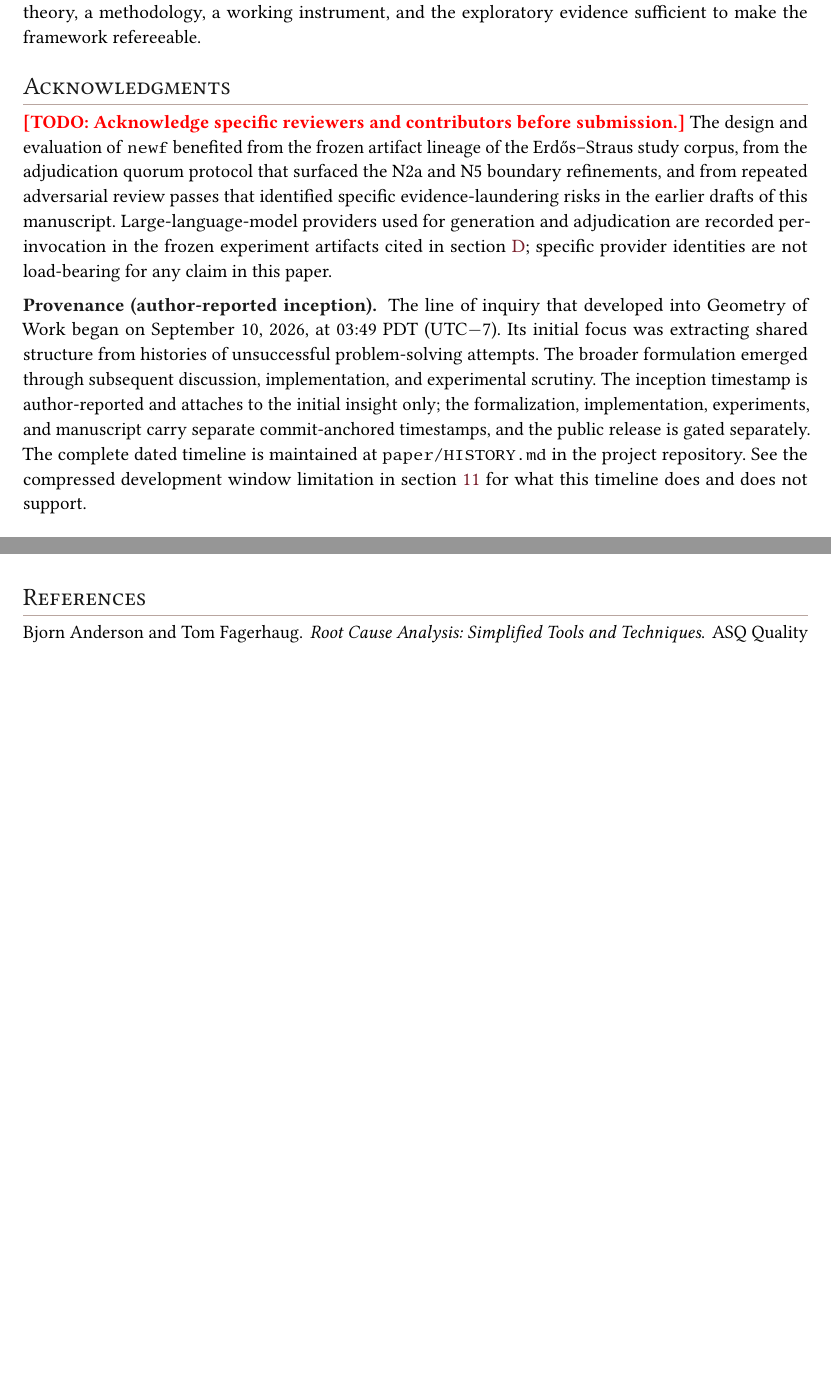
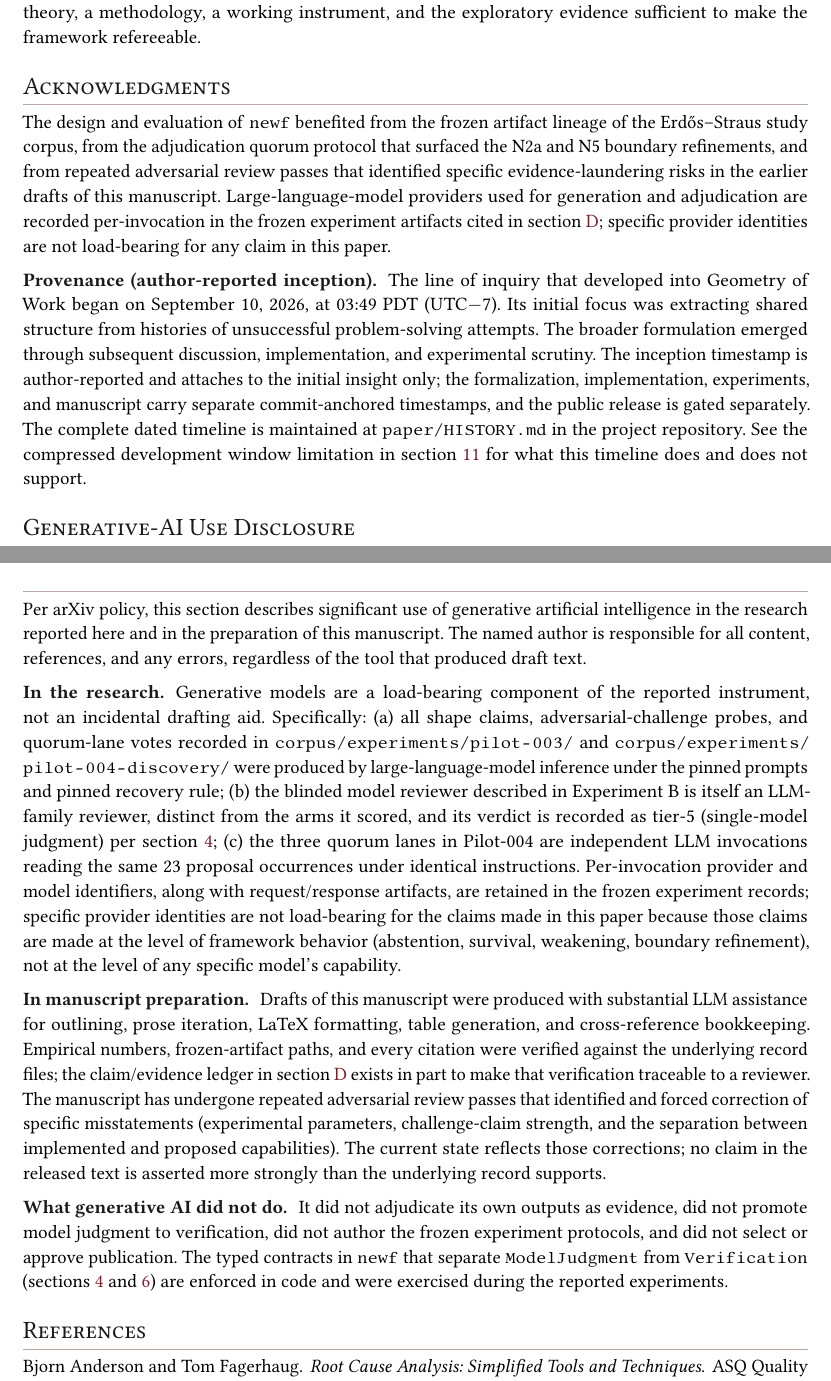
Before and after one commit to instagrim-dev/gow, a LaTeX paper (paper/geometry-of-work.tex): two parts of pages 26 and 27 of 34 before the commit and two parts of pages 26 and 27 of 35 after it, joined at a grey line, cut so that both start at the same text, the shorter picture padded with empty space. Compiled offline with pdfLaTeX.

Commit message:
paper: complete source-faithfulness review remediation (blockers 1-5)
Addresses the five arXiv submission blockers identified in
docs/reviews/2026-09-11-manuscript-source-faithfulness.md.
Prior commit 347b8f2 landed R1-R5 substantive content; this commit
completes the last-mile items and gates the draft-macro class of leak.

- Remove \todo{Acknowledge specific reviewers...} placeholder from the
  Acknowledgments section (F3 / blocker 4 residue). A [TODO:] marker in
  a released PDF signals 'shouldn't have shipped' louder than the
  content it stood in for.
- Add dedicated \section*{Generative-AI Use Disclosure} per arXiv
  policy (blocker 5). Describes significant use in the research (LLM
  producing all shape claims, challenge probes, quorum lane votes, and
  the blinded review verdict at tier-5) and in manuscript preparation
  (drafting with verification against frozen records), and names what
  generative AI explicitly did NOT do (adjudicate its own outputs as
  evidence, promote judgment to verification, author frozen protocols,
  or approve publication).
- Gate the \todo / \claimnote / \evidence draft-annotation macros
  behind an opt-in \gowdrafttrue flag. When unset (default), the
  macros compile to nothing, so a surviving placeholder cannot leak to
  the released PDF. This prevents recurrence of the F3 class of defect.

Verification: tectonic build clean; label uniqueness holds; zero
\today, zero \todo{} in body, zero broken citations; all five review
blockers now confirmable via source grep. Local PDF: 200 KB / 30 pp.

```diff
--- a/paper/geometry-of-work.tex
+++ b/paper/geometry-of-work.tex
@@ -1793,7 +1805,6 @@ exploratory evidence sufficient to make the framework refereeable.
 
 % ── Acknowledgments ──────────────────────────────────────────────────
 \section*{Acknowledgments}
-\todo{Acknowledge specific reviewers and contributors before submission.}
 The design and evaluation of \texttt{newf} benefited from the frozen artifact
 lineage of the Erd\H{o}s--Straus study corpus, from the adjudication quorum
 protocol that surfaced the N2a and N5 boundary refinements, and from repeated
@@ -1815,6 +1826,53 @@ separately. The complete dated timeline is maintained at
 \path{paper/HISTORY.md} in the project repository. See the compressed
 development window limitation in \cref{sec:limitations} for what this
 timeline does and does not support.
+
+% ── Generative-AI Use Disclosure ─────────────────────────────────────
+\section*{Generative-AI Use Disclosure}
+
+Per arXiv policy, this section describes significant use of generative
+artificial intelligence in the research reported here and in the preparation
+of this manuscript. The named author is responsible for all content,
+references, and any errors, regardless of the tool that produced draft text.
+
+\paragraph{In the research.} Generative models are a load-bearing component
+of the reported instrument, not an incidental drafting aid. Specifically:
+(a)~all shape claims, adversarial-challenge probes, and quorum-lane votes
+recorded in \path{corpus/experiments/pilot-003/} and
+\path{corpus/experiments/pilot-004-discovery/} were produced by
+large-language-model inference under the pinned prompts and pinned recovery
+rule; (b)~the blinded model reviewer described in Experiment~B is itself an
+LLM-family reviewer, distinct from the arms it scored, and its verdict is
+recorded as tier-5 (single-model judgment) per
+\cref{sec:epistemic}; (c)~the three quorum lanes in Pilot-004 are
+independent LLM invocations reading the same 23 proposal occurrences under
+identical instructions. Per-invocation provider and model identifiers, along
+with request/response artifacts, are retained in the frozen experiment
+records; specific provider identities are not load-bearing for the claims
+made in this paper because those claims are made at the level of framework
+behavior (abstention, survival, weakening, boundary refinement), not at the
+level of any specific model's capability.
+
+\paragraph{In manuscript preparation.} Drafts of this manuscript were
+produced with substantial LLM assistance for outlining, prose iteration,
+LaTeX formatting, table generation, and cross-reference bookkeeping.
+Empirical numbers, frozen-artifact paths, and every citation were verified
+against the underlying record files; the claim/evidence ledger in
+\cref{app:claims} exists in part to make that verification traceable to a
+reviewer. The manuscript has undergone repeated adversarial review passes
+that identified and forced correction of specific misstatements
+(experimental parameters, challenge-claim strength, and the separation
+between implemented and proposed capabilities). The current state reflects
+those corrections; no claim in the released text is asserted more strongly
+than the underlying record supports.
+
+\paragraph{What generative AI did not do.} It did not adjudicate its own
+outputs as evidence, did not promote model judgment to verification, did not
+author the frozen experiment protocols, and did not select or approve
+publication. The typed contracts in \texttt{newf} that separate
+\texttt{ModelJudgment} from \texttt{Verification}
+(\cref{sec:epistemic,sec:system}) are enforced in code and were exercised
+during the reported experiments.
 
 % ── Bibliography ─────────────────────────────────────────────────────
 \bibliographystyle{plainnat}
```
Also changed, not shown: paper/geometry-of-work.tex (18 more changed lines).
